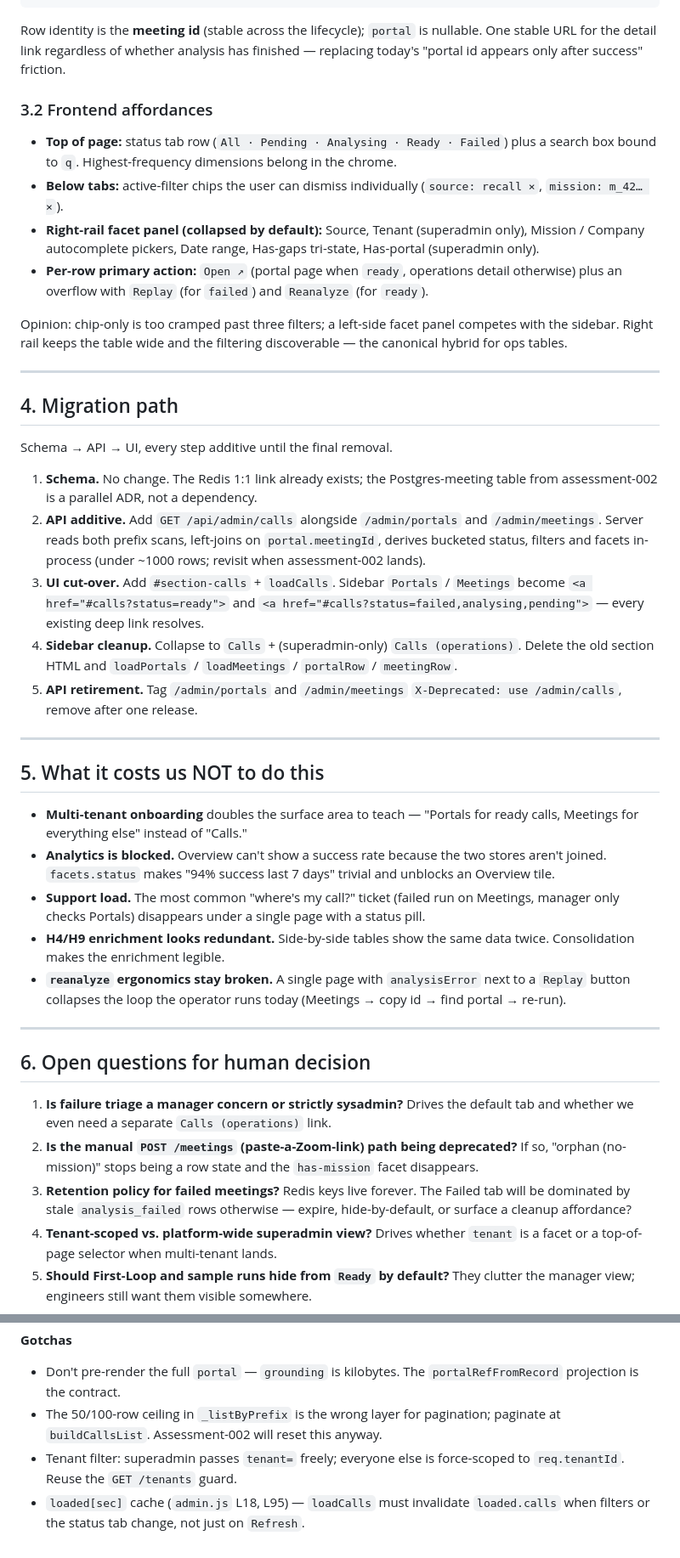
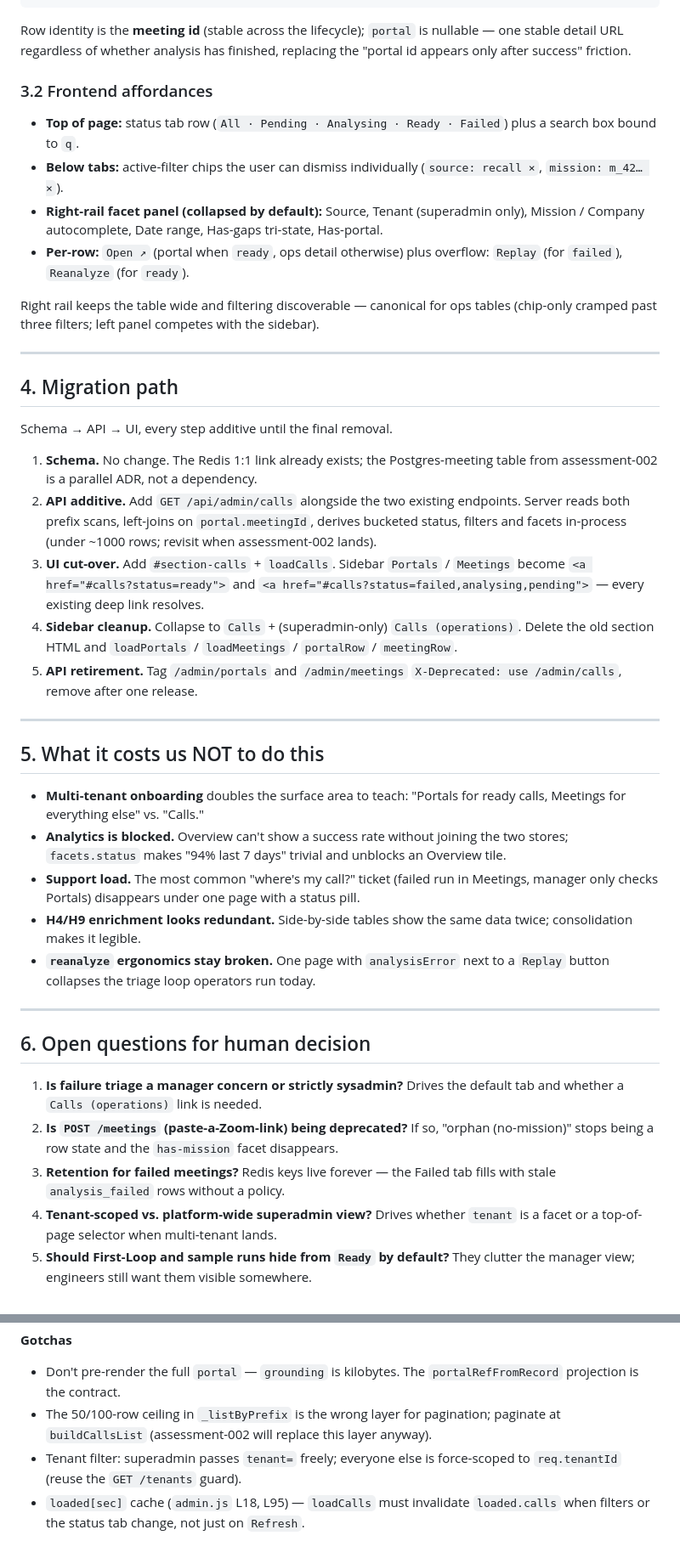
Before and after one commit to papoveB01/ghoststream_project, a Markdown page: docs/architecture/assessment-003-portals-meetings-consolidation.md, 2 parts joined by grey strips. Shown at 85% size. Drawn GitHub-style.

````diff
--- a/docs/architecture/assessment-003-portals-meetings-consolidation.md
+++ b/docs/architecture/assessment-003-portals-meetings-consolidation.md
@@ -93,16 +104,16 @@ Response shape:
 }
 ```
 
-Row identity is the **meeting id** (stable across the lifecycle); `portal` is nullable. One stable URL for the detail link regardless of whether analysis has finished — replacing today's "portal id appears only after success" friction.
+Row identity is the **meeting id** (stable across the lifecycle); `portal` is nullable — one stable detail URL regardless of whether analysis has finished, replacing the "portal id appears only after success" friction.
 
 ### 3.2 Frontend affordances
 
-- **Top of page:** status tab row (`All · Pending · Analysing · Ready · Failed`) plus a search box bound to `q`. Highest-frequency dimensions belong in the chrome.
+- **Top of page:** status tab row (`All · Pending · Analysing · Ready · Failed`) plus a search box bound to `q`.
 - **Below tabs:** active-filter chips the user can dismiss individually (`source: recall ×`, `mission: m_42… ×`).
-- **Right-rail facet panel (collapsed by default):** Source, Tenant (superadmin only), Mission / Company autocomplete pickers, Date range, Has-gaps tri-state, Has-portal (superadmin only).
-- **Per-row primary action:** `Open ↗` (portal page when `ready`, operations detail otherwise) plus an overflow with `Replay` (for `failed`) and `Reanalyze` (for `ready`).
+- **Right-rail facet panel (collapsed by default):** Source, Tenant (superadmin only), Mission / Company autocomplete, Date range, Has-gaps tri-state, Has-portal.
+- **Per-row:** `Open ↗` (portal when `ready`, ops detail otherwise) plus overflow: `Replay` (for `failed`), `Reanalyze` (for `ready`).
 
-Opinion: chip-only is too cramped past three filters; a left-side facet panel competes with the sidebar. Right rail keeps the table wide and the filtering discoverable — the canonical hybrid for ops tables.
+Right rail keeps the table wide and filtering discoverable — canonical for ops tables (chip-only cramped past three filters; left panel competes with the sidebar).
 
 ---
 
@@ -111,7 +122,7 @@ Opinion: chip-only is too cramped past three filters; a left-side facet panel co
 Schema → API → UI, every step additive until the final removal.
 
 1. **Schema.** No change. The Redis 1:1 link already exists; the Postgres-meeting table from assessment-002 is a parallel ADR, not a dependency.
-2. **API additive.** Add `GET /api/admin/calls` alongside `/admin/portals` and `/admin/meetings`. Server reads both prefix scans, left-joins on `portal.meetingId`, derives bucketed status, filters and facets in-process (under ~1000 rows; revisit when assessment-002 lands).
+2. **API additive.** Add `GET /api/admin/calls` alongside the two existing endpoints. Server reads both prefix scans, left-joins on `portal.meetingId`, derives bucketed status, filters and facets in-process (under ~1000 rows; revisit when assessment-002 lands).
 3. **UI cut-over.** Add `#section-calls` + `loadCalls`. Sidebar `Portals` / `Meetings` become `<a href="#calls?status=ready">` and `<a href="#calls?status=failed,analysing,pending">` — every existing deep link resolves.
 4. **Sidebar cleanup.** Collapse to `Calls` + (superadmin-only) `Calls (operations)`. Delete the old section HTML and `loadPortals` / `loadMeetings` / `portalRow` / `meetingRow`.
 5. **API retirement.** Tag `/admin/portals` and `/admin/meetings` `X-Deprecated: use /admin/calls`, remove after one release.
@@ -120,19 +131,19 @@ Schema → API → UI, every step additive until the final removal.
 
 ## 5. What it costs us NOT to do this
 
-- **Multi-tenant onboarding** doubles the surface area to teach — "Portals for ready calls, Meetings for everything else" instead of "Calls."
-- **Analytics is blocked.** Overview can't show a success rate because the two stores aren't joined. `facets.status` makes "94% success last 7 days" trivial and unblocks an Overview tile.
-- **Support load.** The most common "where's my call?" ticket (failed run on Meetings, manager only checks Portals) disappears under a single page with a status pill.
-- **H4/H9 enrichment looks redundant.** Side-by-side tables show the same data twice. Consolidation makes the enrichment legible.
-- **`reanalyze` ergonomics stay broken.** A single page with `analysisError` next to a `Replay` button collapses the loop the operator runs today (Meetings → copy id → find portal → re-run).
+- **Multi-tenant onboarding** doubles the surface area to teach: "Portals for ready calls, Meetings for everything else" vs. "Calls."
+- **Analytics is blocked.** Overview can't show a success rate without joining the two stores; `facets.status` makes "94% last 7 days" trivial and unblocks an Overview tile.
+- **Support load.** The most common "where's my call?" ticket (failed run in Meetings, manager only checks Portals) disappears under one page with a status pill.
+- **H4/H9 enrichment looks redundant.** Side-by-side tables show the same data twice; consolidation makes it legible.
+- **`reanalyze` ergonomics stay broken.** One page with `analysisError` next to a `Replay` button collapses the triage loop operators run today.
 
 ---
 
 ## 6. Open questions for human decision
 
-1. **Is failure triage a manager concern or strictly sysadmin?** Drives the default tab and whether we even need a separate `Calls (operations)` link.
-2. **Is the manual `POST /meetings` (paste-a-Zoom-link) path being deprecated?** If so, "orphan (no-mission)" stops being a row state and the `has-mission` facet disappears.
-3. **Retention policy for failed meetings?** Redis keys live forever. The Failed tab will be dominated by stale `analysis_failed` rows otherwise — expire, hide-by-default, or surface a cleanup affordance?
+1. **Is failure triage a manager concern or strictly sysadmin?** Drives the default tab and whether a `Calls (operations)` link is needed.
+2. **Is `POST /meetings` (paste-a-Zoom-link) being deprecated?** If so, "orphan (no-mission)" stops being a row state and the `has-mission` facet disappears.
+3. **Retention for failed meetings?** Redis keys live forever — the Failed tab fills with stale `analysis_failed` rows without a policy.
 4. **Tenant-scoped vs. platform-wide superadmin view?** Drives whether `tenant` is a facet or a top-of-page selector when multi-tenant lands.
 5. **Should First-Loop and sample runs hide from `Ready` by default?** They clutter the manager view; engineers still want them visible somewhere.
 
@@ -158,6 +169,6 @@ Repo: `papoveB01/ghoststream_project` only.
 **Gotchas**
 
 - Don't pre-render the full `portal` — `grounding` is kilobytes. The `portalRefFromRecord` projection is the contract.
-- The 50/100-row ceiling in `_listByPrefix` is the wrong layer for pagination; paginate at `buildCallsList`. Assessment-002 will reset this anyway.
-- Tenant filter: superadmin passes `tenant=` freely; everyone else is force-scoped to `req.tenantId`. Reuse the `GET /tenants` guard.
+- The 50/100-row ceiling in `_listByPrefix` is the wrong layer for pagination; paginate at `buildCallsList` (assessment-002 will replace this layer anyway).
+- Tenant filter: superadmin passes `tenant=` freely; everyone else is force-scoped to `req.tenantId` (reuse the `GET /tenants` guard).
 - `loaded[sec]` cache (`admin.js` L18, L95) — `loadCalls` must invalidate `loaded.calls` when filters or the status tab change, not just on `Refresh`.
````
Also changed, not shown: other parts of docs/architecture/assessment-003-portals-meetings-consolidation.md (+21 -10 lines).
